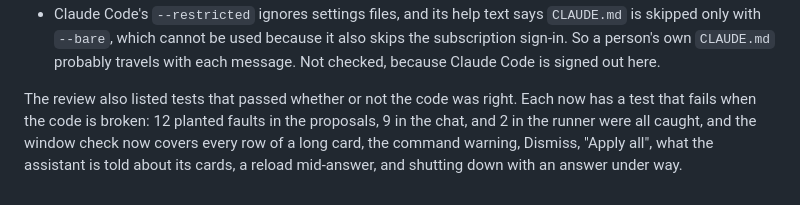
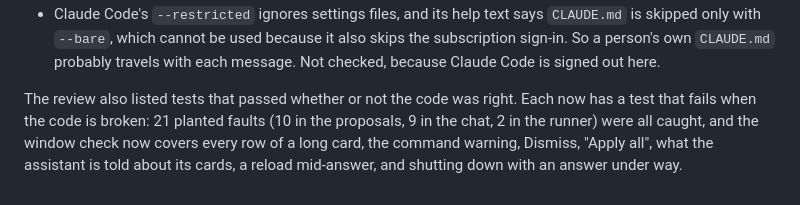
Before and after one commit to danielk-am/snippet-editor-for-espanso, a Markdown page: docs/specs/2026-10-07-chat-assistant-design.md, the part around the change. GitHub-like rendering.

Commit message:
Design: the count of planted faults, corrected
Co-Authored-By: Claude Opus 5.5 <noreply@anthropic.com>

```diff
--- a/docs/specs/2026-10-07-chat-assistant-design.md
+++ b/docs/specs/2026-10-07-chat-assistant-design.md
@@ -324,4 +324,4 @@ Two points from the review are left as they are, for Daniel to decide:
 - Apply needs "Let AI tools change snippets", which is also the switch that lets any MCP client write with no card. A reviewed change should arguably not need the unreviewed route opened. This was Daniel's choice on 2026-10-06, so it stands until they say otherwise.
 - Claude Code's `--restricted` ignores settings files, and its help text says `CLAUDE.md` is skipped only with `--bare`, which cannot be used because it also skips the subscription sign-in. So a person's own `CLAUDE.md` probably travels with each message. Not checked, because Claude Code is signed out here.
 
-The review also listed tests that passed whether or not the code was right. Each now has a test that fails when the code is broken: 12 planted faults in the proposals, 9 in the chat, and 2 in the runner were all caught, and the window check now covers every row of a long card, the command warning, Dismiss, "Apply all", what the assistant is told about its cards, a reload mid-answer, and shutting down with an answer under way.
+The review also listed tests that passed whether or not the code was right. Each now has a test that fails when the code is broken: 21 planted faults (10 in the proposals, 9 in the chat, 2 in the runner) were all caught, and the window check now covers every row of a long card, the command warning, Dismiss, "Apply all", what the assistant is told about its cards, a reload mid-answer, and shutting down with an answer under way.
```
